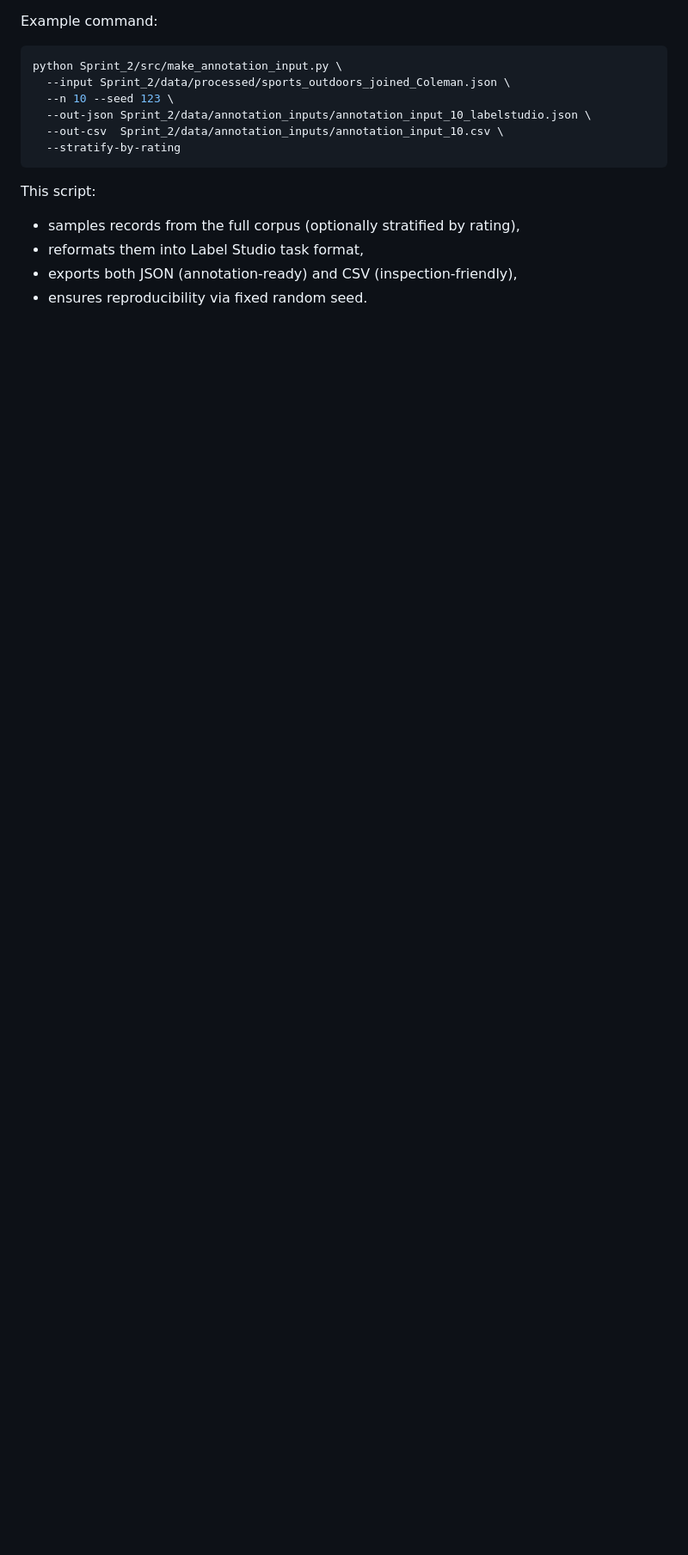
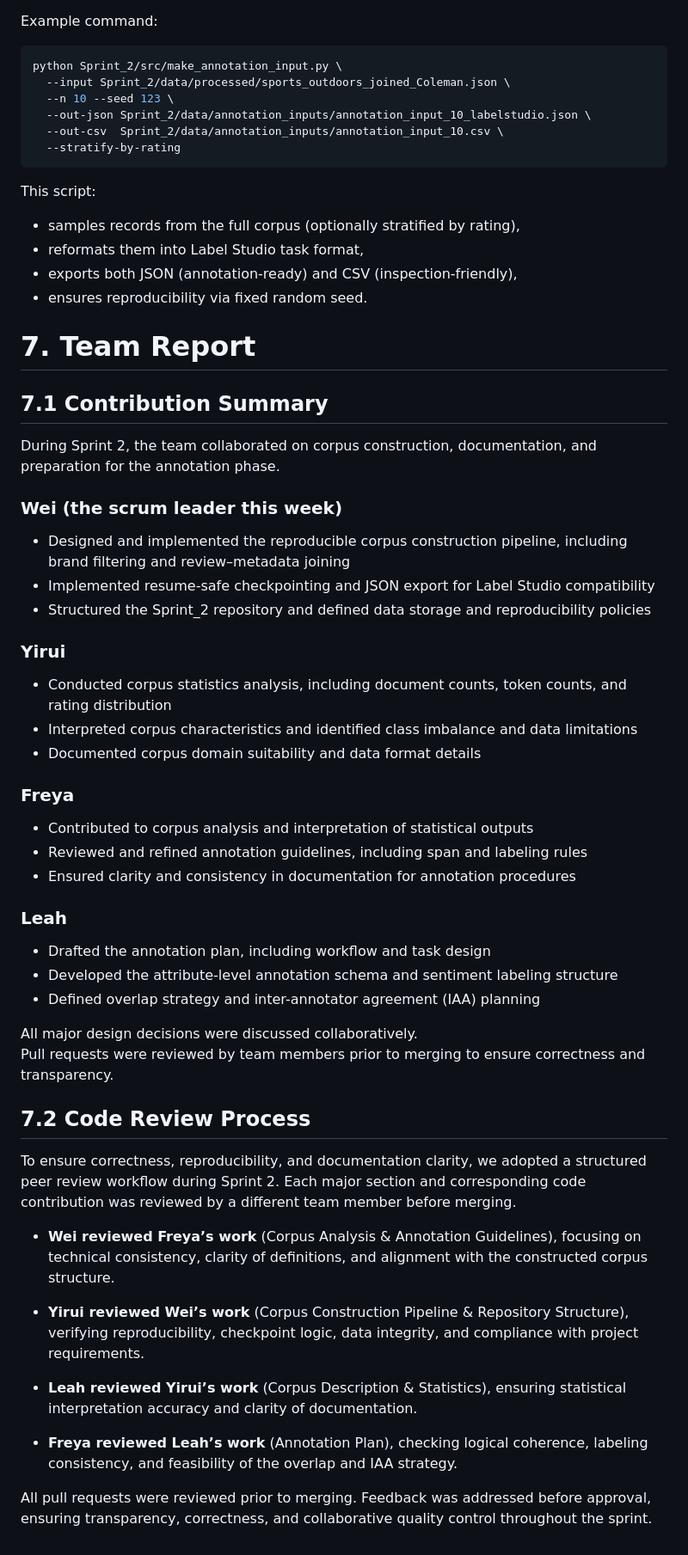
Before and after one commit to yiruiwang091/COLX_523_Projects, a Markdown page: Sprint_2/Sprint_2_README.md, the part around one of its changes. Shown at 86% size. Rendered like a GitHub page; blank space fills up the shorter version.

```diff
--- a/Sprint_2/Sprint_2_README.md
+++ b/Sprint_2/Sprint_2_README.md
@@ -372,3 +376,47 @@ This script:
 * reformats them into Label Studio task format,
 * exports both JSON (annotation-ready) and CSV (inspection-friendly),
 * ensures reproducibility via fixed random seed.
+
+# 7. Team Report
+
+## 7.1 Contribution Summary
+
+During Sprint 2, the team collaborated on corpus construction, documentation, and preparation for the annotation phase.
+
+### **Wei (the scrum leader this week)**
+  - Designed and implemented the reproducible corpus construction pipeline, including brand filtering and review–metadata joining
+  - Implemented resume-safe checkpointing and JSON export for Label Studio compatibility
+  - Structured the Sprint_2 repository and defined data storage and reproducibility policies
+
+
+### **Yirui**
+  - Conducted corpus statistics analysis, including document counts, token counts, and rating distribution
+  - Interpreted corpus characteristics and identified class imbalance and data limitations
+  - Documented corpus domain suitability and data format details
+
+### **Freya**
+  - Contributed to corpus analysis and interpretation of statistical outputs
+  - Reviewed and refined annotation guidelines, including span and labeling rules
+  - Ensured clarity and consistency in documentation for annotation procedures
+
+### **Leah**
+  - Drafted the annotation plan, including workflow and task design
+  - Developed the attribute-level annotation schema and sentiment labeling structure
+  - Defined overlap strategy and inter-annotator agreement (IAA) planning
+
+All major design decisions were discussed collaboratively.
+Pull requests were reviewed by team members prior to merging to ensure correctness and transparency.
+
+## 7.2 Code Review Process
+
+To ensure correctness, reproducibility, and documentation clarity, we adopted a structured peer review workflow during Sprint 2. Each major section and corresponding code contribution was reviewed by a different team member before merging.
+
+- **Wei reviewed Freya’s work** (Corpus Analysis & Annotation Guidelines), focusing on technical consistency, clarity of definitions, and alignment with the constructed corpus structure.
+
+- **Yirui reviewed Wei’s work** (Corpus Construction Pipeline & Repository Structure), verifying reproducibility, checkpoint logic, data integrity, and compliance with project requirements.
+
+- **Leah reviewed Yirui’s work** (Corpus Description & Statistics), ensuring statistical interpretation accuracy and clarity of documentation.
+
+- **Freya reviewed Leah’s work** (Annotation Plan), checking logical coherence, labeling consistency, and feasibility of the overlap and IAA strategy.
+
+All pull requests were reviewed prior to merging. Feedback was addressed before approval, ensuring transparency, correctness, and collaborative quality control throughout the sprint.
```
Also changed, not shown: other parts of Sprint_2/Sprint_2_README.md (+52 -48 lines).
